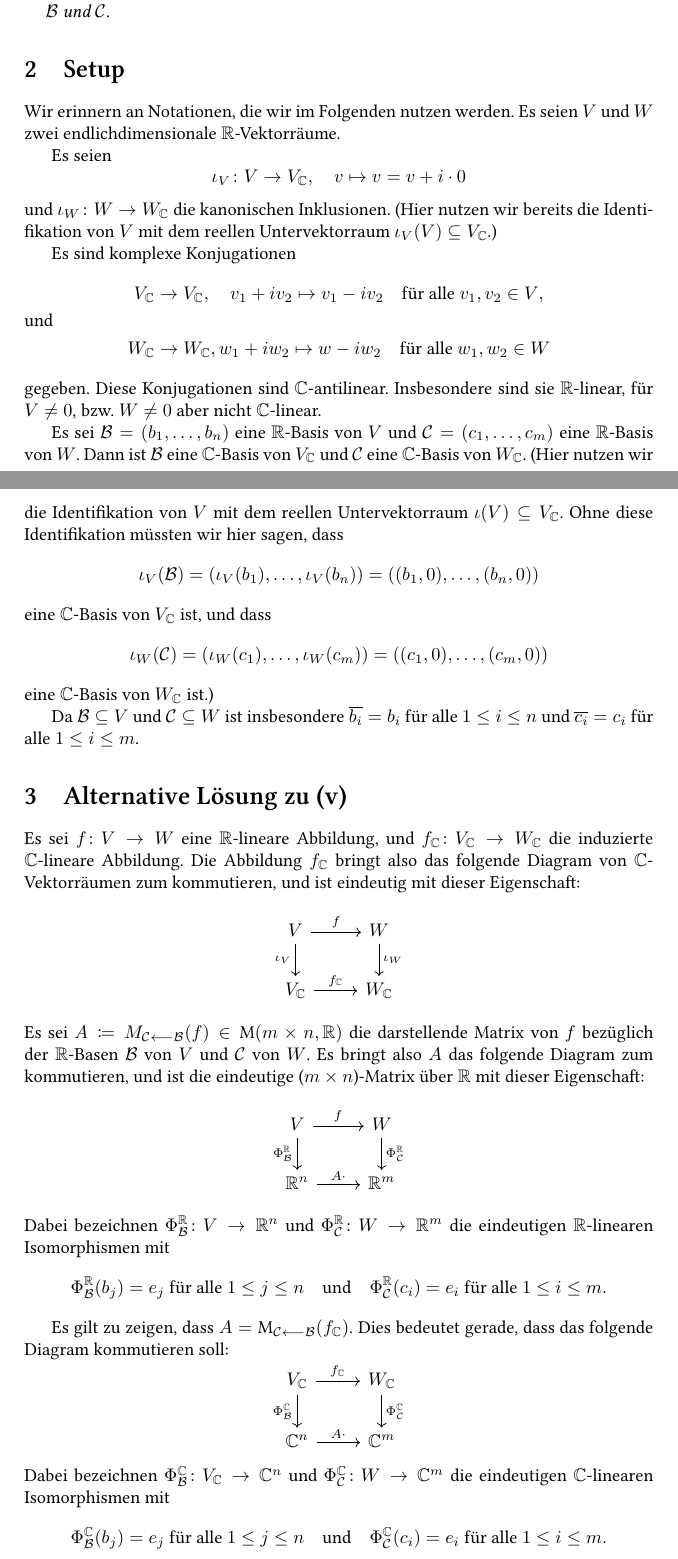
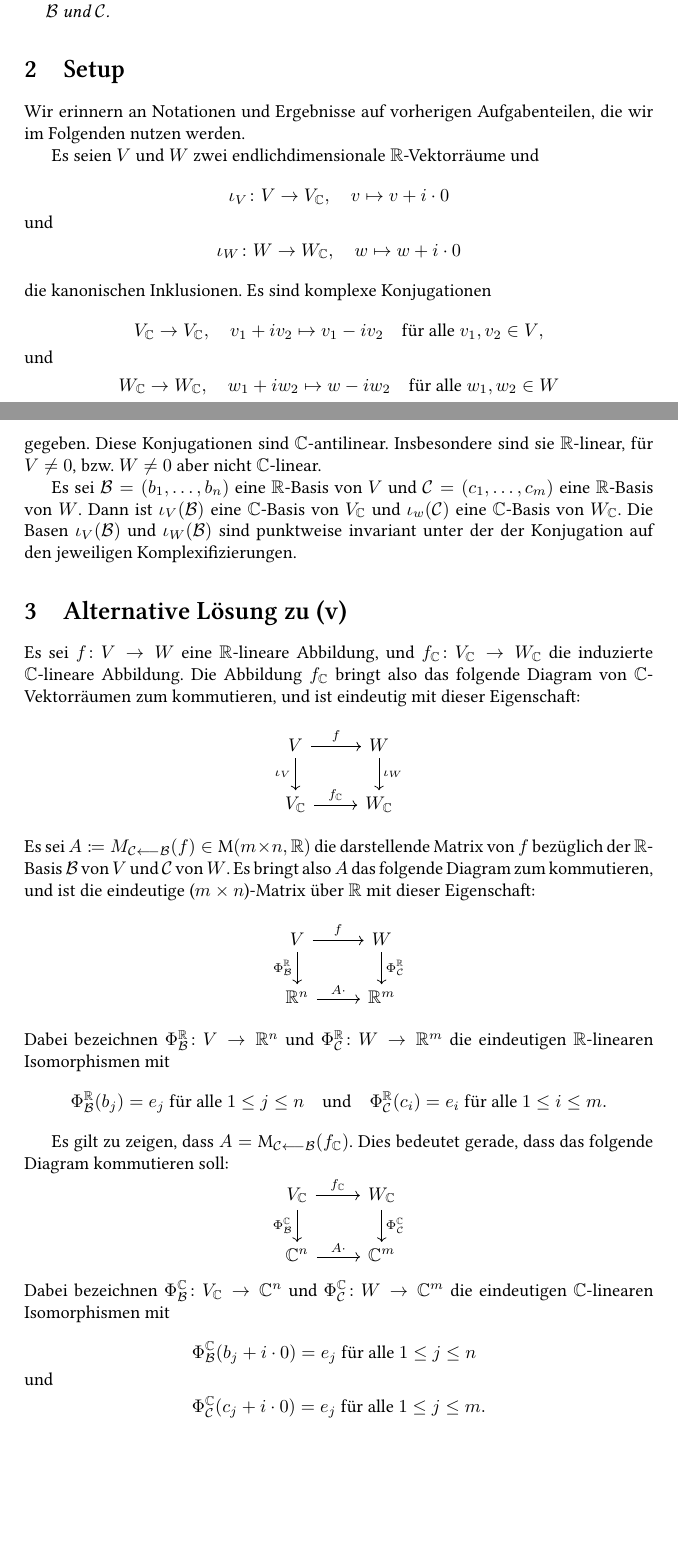
Before and after one commit to cionx/lineare-algebra-2-tutorial-ss-16, a LaTeX paper (commuting cubes/commuting cubes.tex): two parts of pages 2 and 3 of 7, joined at a grey line, cut so that both start at the same text, the shorter picture padded with empty space. Compiled offline with XeLaTeX.

Commit message:
Proofreading for commuting cubes.

```diff
--- a/commuting cubes/commuting cubes.tex
+++ b/commuting cubes/commuting cubes.tex
@@ -150,26 +160,26 @@ Wir nennen hier explizit einige Aussagen die wir im Folgenden nutzen werden.
 
 \section{Setup}
 
-Wir erinnern an Notationen, die wir im Folgenden nutzen werden.
-Es seien $V$ und $W$ zwei endlichdimensionale $\Rbb$-Vektorräume.
+Wir erinnern an Notationen und Ergebnisse auf vorherigen Aufgabenteilen, die wir im Folgenden nutzen werden.
 
-Es seien
-\[
+Es seien $V$ und $W$ zwei endlichdimensionale $\Rbb$-Vektorräume und
+\begin{gather*}
   \iota_V \colon V \to V_\Cbb,
   \quad
-  v \mapsto v = v + i \cdot 0
-\]
-und $\iota_W \colon W \to W_\Cbb$ die kanonischen Inklusionen.
-(Hier nutzen wir bereits die Identifikation von $V$ mit dem reellen Untervektorraum $\iota_V(V) \subseteq V_\Cbb$.)
-
-Es sind komplexe Konjugationen
+  v \mapsto v + i \cdot 0
+\shortintertext{und}
+  \iota_W \colon W \to W_\Cbb,
+  \quad
+  w \mapsto w + i \cdot 0
+\end{gather*}
+die kanonischen Inklusionen. Es sind komplexe Konjugationen
 \begin{gather*}
   V_\Cbb \to V_\Cbb,
   \quad
   v_1 + i v_2 \mapsto v_1 - i v_2
   \quad\text{für alle $v_1, v_2 \in V$},
 \shortintertext{und}
-  W_\Cbb \to W_\Cbb,
+  W_\Cbb \to W_\Cbb, \quad
   w_1 + i w_2 \mapsto w - i w_2
   \quad
   \text{für alle $w_1, w_2 \in W$}
@@ -180,23 +190,8 @@ Insbesondere sind sie $\Rbb$-linear, für $V \neq 0$, bzw.\ $W \neq 0$ aber nich
 
 
 Es sei $\mc{B} = (b_1, \dotsc, b_n)$ eine $\Rbb$-Basis von $V$ und $\mc{C} = (c_1, \dotsc, c_m)$ eine $\Rbb$-Basis von $W$.
-Dann ist $\mc{B}$ eine $\Cbb$-Basis von $V_\Cbb$ und $\mc{C}$ eine $\Cbb$-Basis von $W_\Cbb$.
-(Hier nutzen wir die Identifikation von $V$ mit dem reellen Untervektorraum $\iota(V) \subseteq V_\Cbb$.
-Ohne diese Identifikation müssten wir hier sagen, dass
-\[
-    \iota_V(\mc{B})
-  = (\iota_V(b_1), \dotsc, \iota_V(b_n))
-  = ((b_1, 0), \dotsc, (b_n, 0))
-\]
-eine $\Cbb$-Basis von $V_\Cbb$ ist, und dass
-\[
-    \iota_W(\mc{C})
-  = (\iota_W(c_1), \dotsc, \iota_W(c_m))
-  = ((c_1, 0), \dotsc, (c_m, 0))
-\]
-eine $\Cbb$-Basis von $W_\Cbb$ ist.)
-
-Da $\mc{B} \subseteq V$ und $\mc{C} \subseteq W$ ist insbesondere $\overline{b_i} = b_i$ für alle $1 \leq i \leq n$ und $\overline{c_i} = c_i$ für alle $1 \leq i \leq m$.
+Dann ist $\iota_V(\mc{B})$ eine $\Cbb$-Basis von $V_\Cbb$ und $\iota_w(\mc{C})$ eine $\Cbb$-Basis von $W_\Cbb$.
+Die Basen $\iota_V(\mc{B})$ und $\iota_W(\mc{B})$ sind punktweise invariant unter der der Konjugation auf den jeweiligen Komplexifizierungen.
 
 
 
@@ -221,7 +216,7 @@ Die Abbildung $f_\Cbb$ bringt also das folgende Diagram von $\Cbb$-Vektorräumen
     & W_\Cbb
   \end{tikzcd}
 \]
-Es sei $A \coloneqq M_{\mc{C} \from \mc{B}}(f) \in \Mat(m \times n, \Rbb)$ die darstellende Matrix von $f$ bezüglich der $\Rbb$-Basen $\mc{B}$ von $V$ und $\mc{C}$ von $W$.
+Es sei $A \coloneqq M_{\mc{C} \from \mc{B}}(f) \in \Mat(m \times n, \Rbb)$ die darstellende Matrix von $f$ bezüglich der $\Rbb$-Basis $\mc{B}$ von $V$ und $\mc{C}$ von $W$.
 Es bringt also $A$ das folgende Diagram zum kommutieren, und ist die eindeutige ($m \times n$)-Matrix über $\Rbb$ mit dieser Eigenschaft:
 \[
   \begin{tikzcd}
@@ -251,11 +246,11 @@ Dies bedeutet gerade, dass das folgende Diagram kommutieren soll:
   \end{tikzcd}
 \]
 Dabei bezeichnen $\Phi^\Cbb_\mc{B} \colon V_\Cbb \to \Cbb^n$ und $\Phi^\Cbb_\mc{C} \colon W \to \Cbb^m$ die eindeutigen $\Cbb$-linearen Isomorphismen mit
-\[
-  \text{$\Phi^\Cbb_\mc{B}(b_j) = e_j$ für alle $1 \leq j \leq n$}
-  \quad\text{und}\quad
-  \text{$\Phi^\Cbb_\mc{C}(c_i) = e_i$ für alle $1 \leq i \leq m$}.
-\]
+\begin{align*}
+  &\text{$\Phi^\Cbb_\mc{B}(b_j + i \cdot 0) = e_j$ für alle $1 \leq j \leq n$}
+\shortintertext{und}
+  &\text{$\Phi^\Cbb_\mc{C}(c_j + i \cdot 0) = e_j$ für alle $1 \leq j \leq m$}.
+\end{align*}
 
 Wir betrachten den folgenden Würfel:
 \[
```
Also changed, not shown: commuting cubes/commuting cubes.pdf, commuting cubes/commuting cubes.tex (81 more changed lines).
